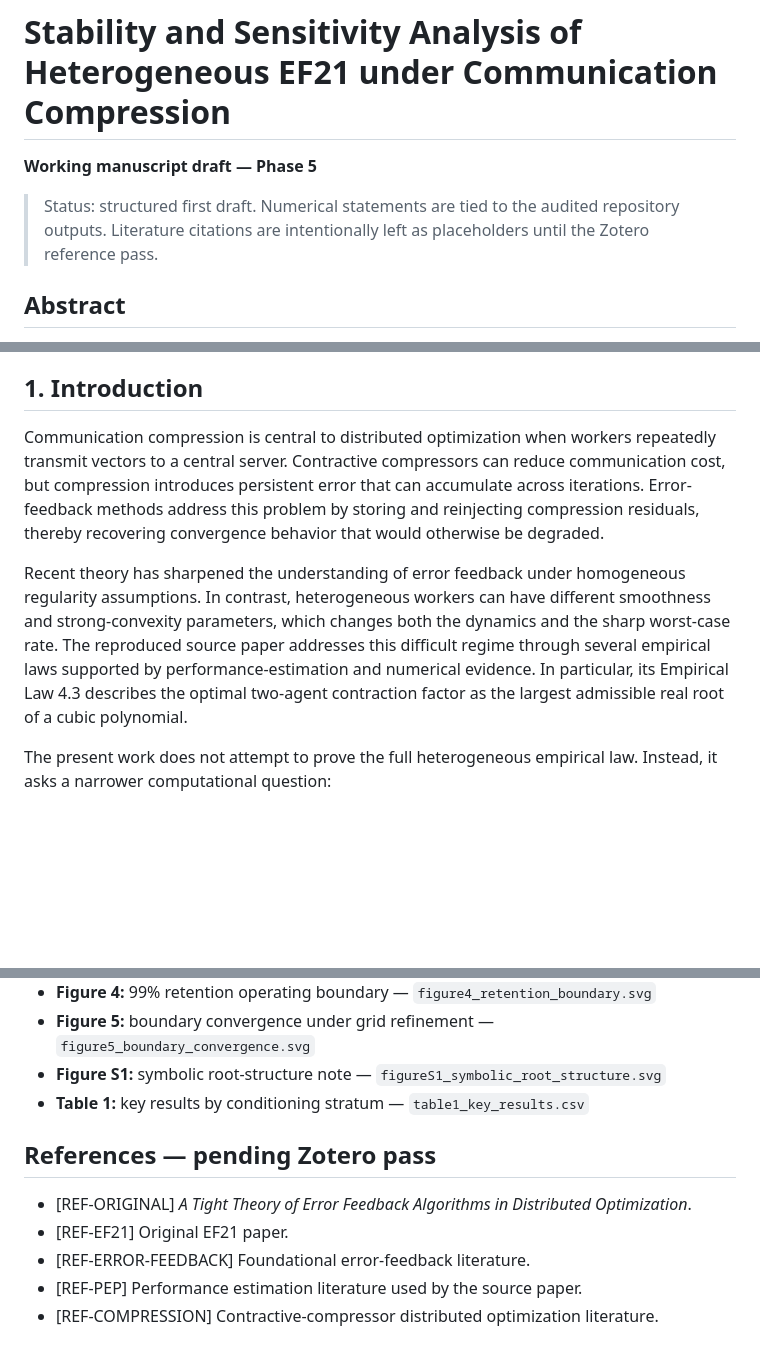
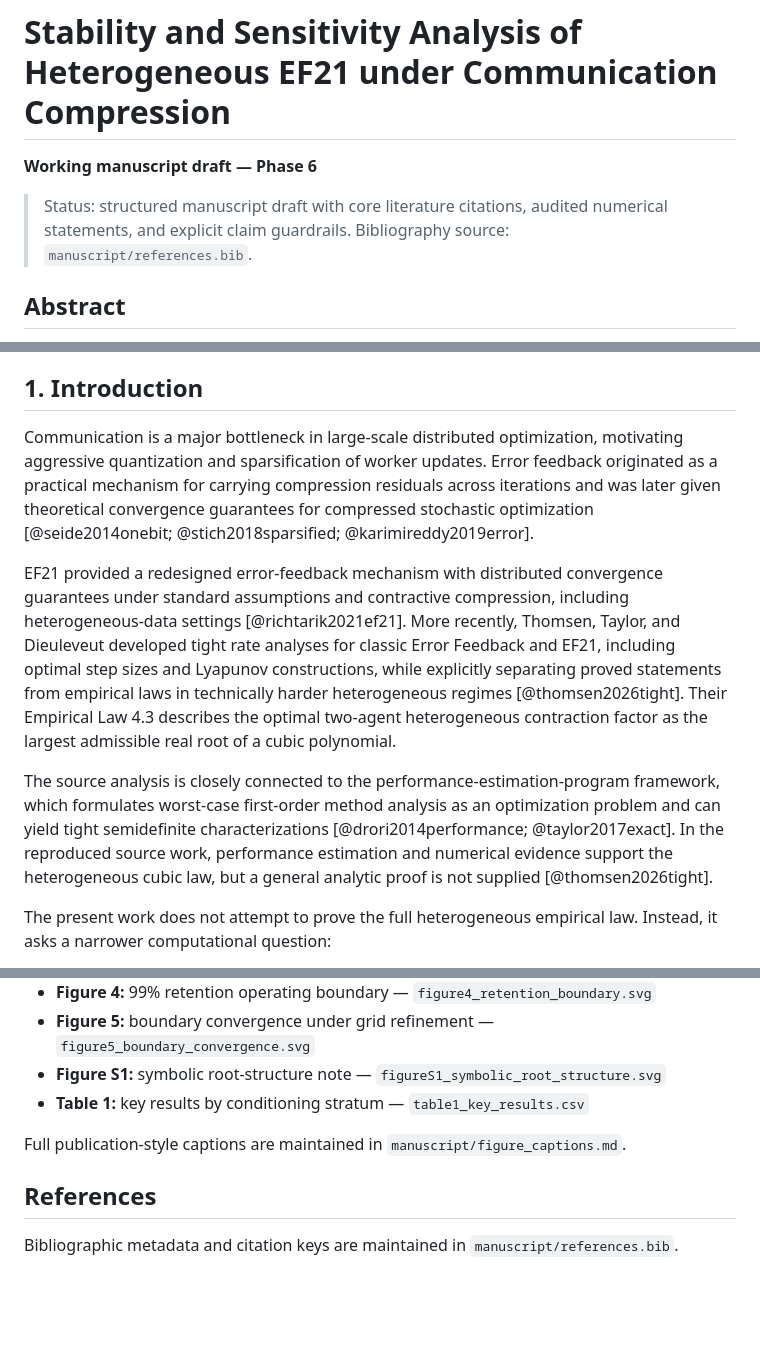
Before and after one commit to Jaycee871/Stability-and-Sensitivity-Analysis-of-Heterogeneous-EF21-under-Communication-Compression, a Markdown page: manuscript/draft.md, 3 parts joined by grey strips. GitHub-like rendering; blank space fills up the shorter version.

Commit message:
Add core citations and submission-ready claim wording

```diff
--- a/manuscript/draft.md
+++ b/manuscript/draft.md
@@ -1,8 +1,8 @@
 # Stability and Sensitivity Analysis of Heterogeneous EF21 under Communication Compression
 
-**Working manuscript draft — Phase 5**
+**Working manuscript draft — Phase 6**
 
-> Status: structured first draft. Numerical statements are tied to the audited repository outputs. Literature citations are intentionally left as placeholders until the Zotero reference pass.
+> Status: structured manuscript draft with core literature citations, audited numerical statements, and explicit claim guardrails. Bibliography source: `manuscript/references.bib`.
 
 ## Abstract
 
@@ -10,9 +10,11 @@ Error-feedback methods permit communication-efficient distributed optimization u
 
 ## 1. Introduction
 
-Communication compression is central to distributed optimization when workers repeatedly transmit vectors to a central server. Contractive compressors can reduce communication cost, but compression introduces persistent error that can accumulate across iterations. Error-feedback methods address this problem by storing and reinjecting compression residuals, thereby recovering convergence behavior that would otherwise be degraded.
+Communication is a major bottleneck in large-scale distributed optimization, motivating aggressive quantization and sparsification of worker updates. Error feedback originated as a practical mechanism for carrying compression residuals across iterations and was later given theoretical convergence guarantees for compressed stochastic optimization [@seide2014onebit; @stich2018sparsified; @karimireddy2019error].
 
-Recent theory has sharpened the understanding of error feedback under homogeneous regularity assumptions. In contrast, heterogeneous workers can have different smoothness and strong-convexity parameters, which changes both the dynamics and the sharp worst-case rate. The reproduced source paper addresses this difficult regime through several empirical laws supported by performance-estimation and numerical evidence. In particular, its Empirical Law 4.3 describes the optimal two-agent contraction factor as the largest admissible real root of a cubic polynomial.
+EF21 provided a redesigned error-feedback mechanism with distributed convergence guarantees under standard assumptions and contractive compression, including heterogeneous-data settings [@richtarik2021ef21]. More recently, Thomsen, Taylor, and Dieuleveut developed tight rate analyses for classic Error Feedback and EF21, including optimal step sizes and Lyapunov constructions, while explicitly separating proved statements from empirical laws in technically harder heterogeneous regimes [@thomsen2026tight]. Their Empirical Law 4.3 describes the optimal two-agent heterogeneous contraction factor as the largest admissible real root of a cubic polynomial.
+
+The source analysis is closely connected to the performance-estimation-program framework, which formulates worst-case first-order method analysis as an optimization problem and can yield tight semidefinite characterizations [@drori2014performance; @taylor2017exact]. In the reproduced source work, performance estimation and numerical evidence support the heterogeneous cubic law, but a general analytic proof is not supplied [@thomsen2026tight].
 
 The present work does not attempt to prove the full heterogeneous empirical law. Instead, it asks a narrower computational question:
 
@@ -255,10 +257,8 @@ This study extends a reproduced two-agent heterogeneous EF21 result by replacing
 - **Figure S1:** symbolic root-structure note — `figureS1_symbolic_root_structure.svg`
 - **Table 1:** key results by conditioning stratum — `table1_key_results.csv`
 
-## References — pending Zotero pass
+Full publication-style captions are maintained in `manuscript/figure_captions.md`.
 
-- [REF-ORIGINAL] *A Tight Theory of Error Feedback Algorithms in Distributed Optimization*.
-- [REF-EF21] Original EF21 paper.
-- [REF-ERROR-FEEDBACK] Foundational error-feedback literature.
-- [REF-PEP] Performance estimation literature used by the source paper.
-- [REF-COMPRESSION] Contractive-compressor distributed optimization literature.
+## References
+
+Bibliographic metadata and citation keys are maintained in `manuscript/references.bib`.
```
Also changed, not shown: other parts of manuscript/draft.md (+8 -8 lines).
